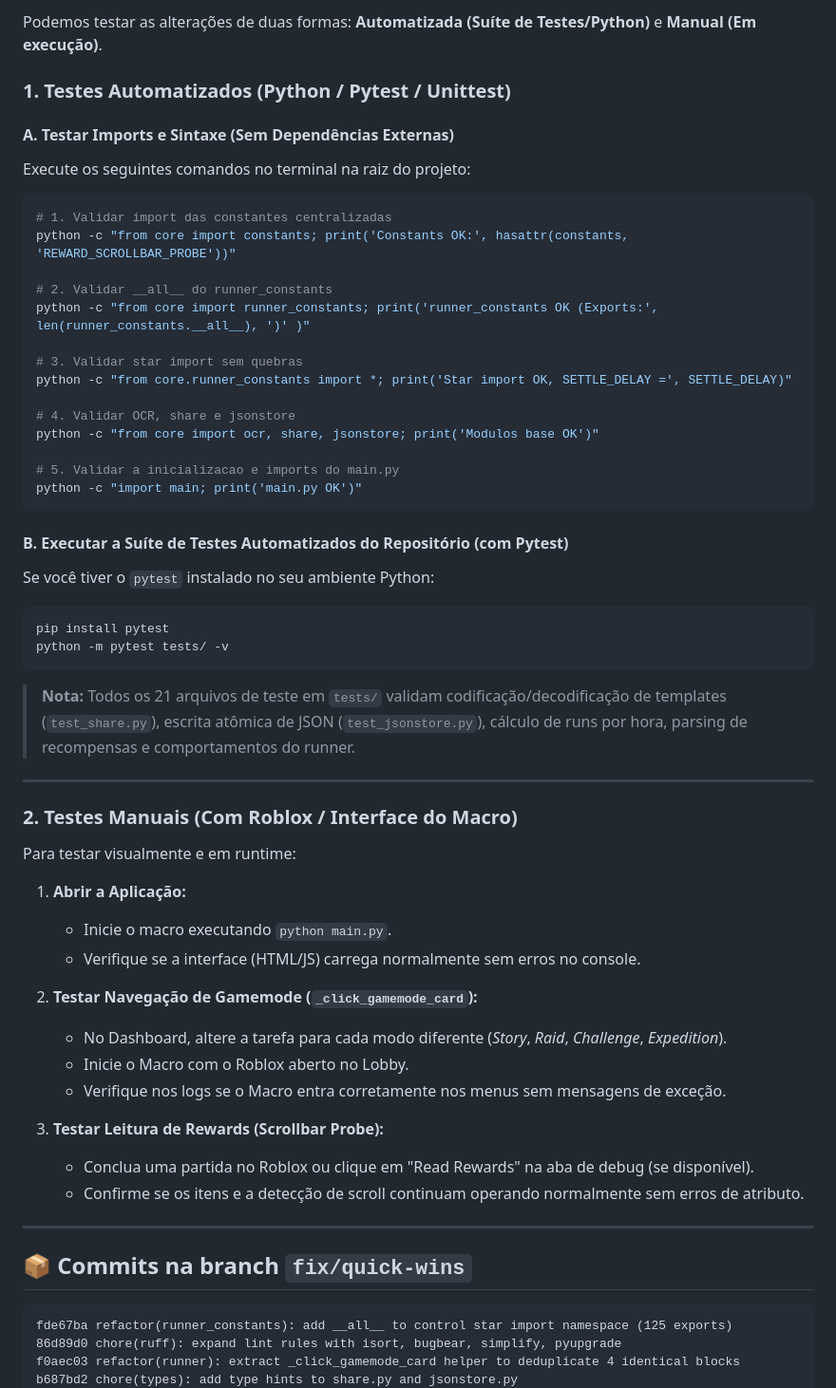
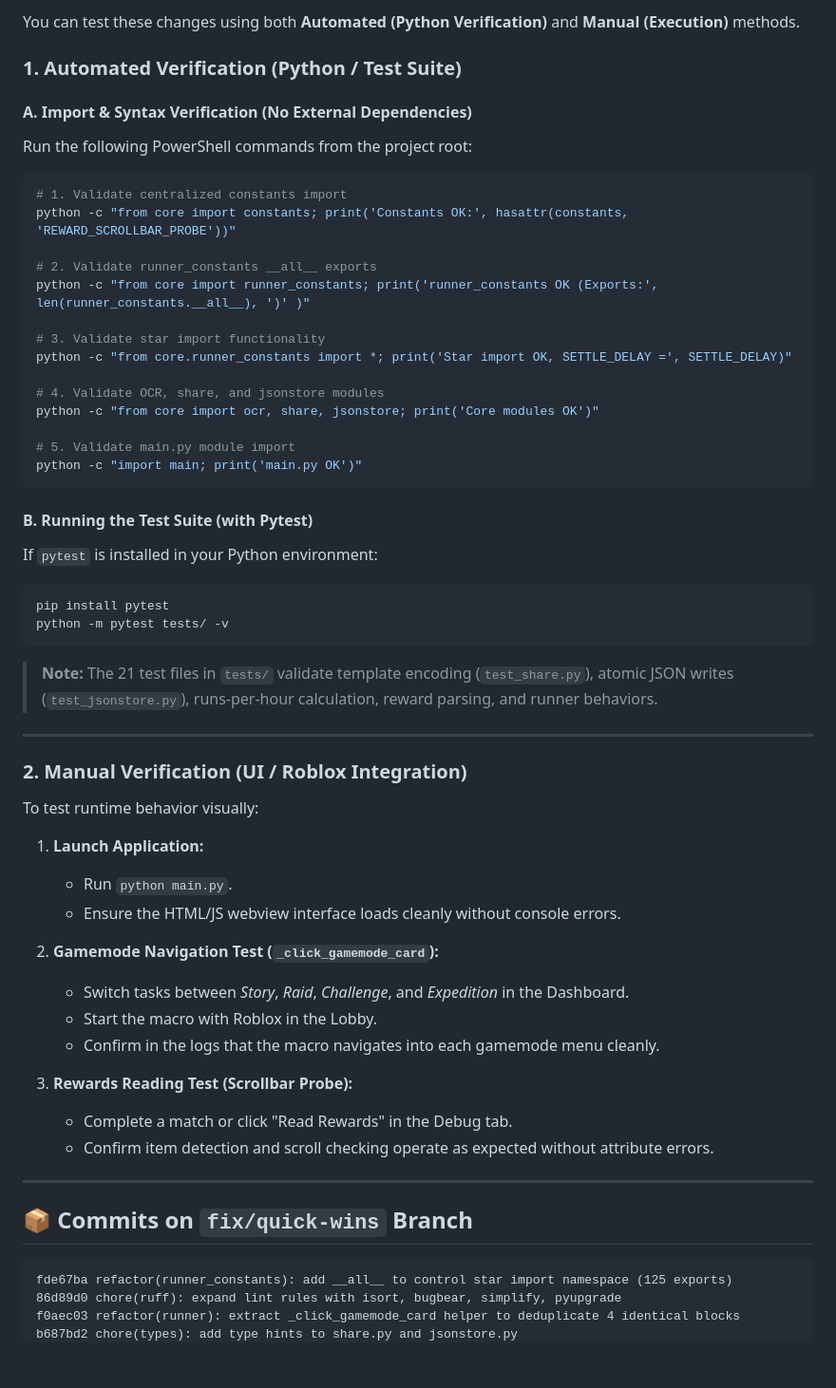
Before and after one commit to Cweamy/Anime-Expeditions-Creams-Macro, a Markdown page: QUICK_WINS_SUMMARY.md, the part around one of its changes. Shown at 95% size. GitHub-like rendering; blank space fills up the shorter version.

````diff
--- a/QUICK_WINS_SUMMARY.md
+++ b/QUICK_WINS_SUMMARY.md
@@ -61,60 +61,60 @@ Este documento detalha as 6 melhorias rápidas (Quick Wins) aplicadas à branch
 
-Podemos testar as alterações de duas formas: **Automatizada (Suíte de Testes/Python)** e **Manual (Em execução)**.
+You can test these changes using both **Automated (Python Verification)** and **Manual (Execution)** methods.
 
-### 1. Testes Automatizados (Python / Pytest / Unittest)
+### 1. Automated Verification (Python / Test Suite)
 
-#### A. Testar Imports e Sintaxe (Sem Dependências Externas)
-Execute os seguintes comandos no terminal na raiz do projeto:
+#### A. Import & Syntax Verification (No External Dependencies)
+Run the following PowerShell commands from the project root:
 
 ```powershell
-# 1. Validar import das constantes centralizadas
+# 1. Validate centralized constants import
 python -c "from core import constants; print('Constants OK:', hasattr(constants, 'REWARD_SCROLLBAR_PROBE'))"
 
-# 2. Validar __all__ do runner_constants
+# 2. Validate runner_constants __all__ exports
 python -c "from core import runner_constants; print('runner_constants OK (Exports:', len(runner_constants.__all__), ')' )"
 
-# 3. Validar star import sem quebras
+# 3. Validate star import functionality
 python -c "from core.runner_constants import *; print('Star import OK, SETTLE_DELAY =', SETTLE_DELAY)"
 
-# 4. Validar OCR, share e jsonstore
-python -c "from core import ocr, share, jsonstore; print('Modulos base OK')"
+# 4. Validate OCR, share, and jsonstore modules
+python -c "from core import ocr, share, jsonstore; print('Core modules OK')"
 
-# 5. Validar a inicializacao e imports do main.py
+# 5. Validate main.py module import
 python -c "import main; print('main.py OK')"
 ```
 
-#### B. Executar a Suíte de Testes Automatizados do Repositório (com Pytest)
-Se você tiver o `pytest` instalado no seu ambiente Python:
+#### B. Running the Test Suite (with Pytest)
+If `pytest` is installed in your Python environment:
 
 ```powershell
 pip install pytest
 python -m pytest tests/ -v
 ```
 
-> **Nota:** Todos os 21 arquivos de teste em `tests/` validam codificação/decodificação de templates (`test_share.py`), escrita atômica de JSON (`test_jsonstore.py`), cálculo de runs por hora, parsing de recompensas e comportamentos do runner.
+> **Note:** The 21 test files in `tests/` validate template encoding (`test_share.py`), atomic JSON writes (`test_jsonstore.py`), runs-per-hour calculation, reward parsing, and runner behaviors.
 
 ---
 
-### 2. Testes Manuais (Com Roblox / Interface do Macro)
+### 2. Manual Verification (UI / Roblox Integration)
 
-Para testar visualmente e em runtime:
+To test runtime behavior visually:
 
-1. **Abrir a Aplicação:**
-   - Inicie o macro executando `python main.py`.
-   - Verifique se a interface (HTML/JS) carrega normalmente sem erros no console.
+1. **Launch Application:**
+   - Run `python main.py`.
+   - Ensure the HTML/JS webview interface loads cleanly without console errors.
 
-2. **Testar Navegação de Gamemode (`_click_gamemode_card`):**
-   - No Dashboard, altere a tarefa para cada modo diferente (*Story*, *Raid*, *Challenge*, *Expedition*).
-   - Inicie o Macro com o Roblox aberto no Lobby.
-   - Verifique nos logs se o Macro entra corretamente nos menus sem mensagens de exceção.
+2. **Gamemode Navigation Test (`_click_gamemode_card`):**
+   - Switch tasks between *Story*, *Raid*, *Challenge*, and *Expedition* in the Dashboard.
+   - Start the macro with Roblox in the Lobby.
+   - Confirm in the logs that the macro navigates into each gamemode menu cleanly.
 
-3. **Testar Leitura de Rewards (Scrollbar Probe):**
-   - Conclua uma partida no Roblox ou clique em "Read Rewards" na aba de debug (se disponível).
-   - Confirme se os itens e a detecção de scroll continuam operando normalmente sem erros de atributo.
+3. **Rewards Reading Test (Scrollbar Probe):**
+   - Complete a match or click "Read Rewards" in the Debug tab.
+   - Confirm item detection and scroll checking operate as expected without attribute errors.
 
 ---
 
-## 📦 Commits na branch `fix/quick-wins`
+## 📦 Commits on `fix/quick-wins` Branch
 
 ```
 fde67ba refactor(runner_constants): add __all__ to control star import namespace (125 exports)
````
Also changed, not shown: other parts of QUICK_WINS_SUMMARY.md (+37 -37 lines).
